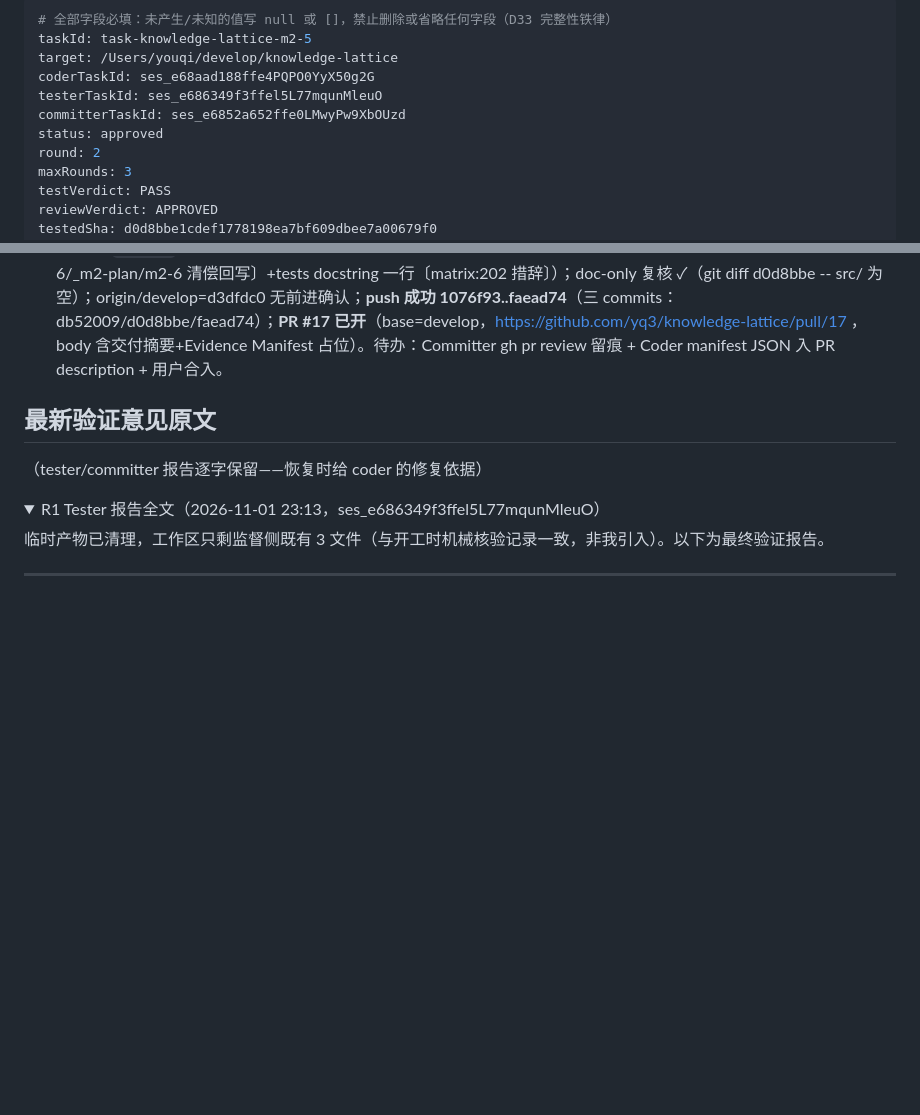
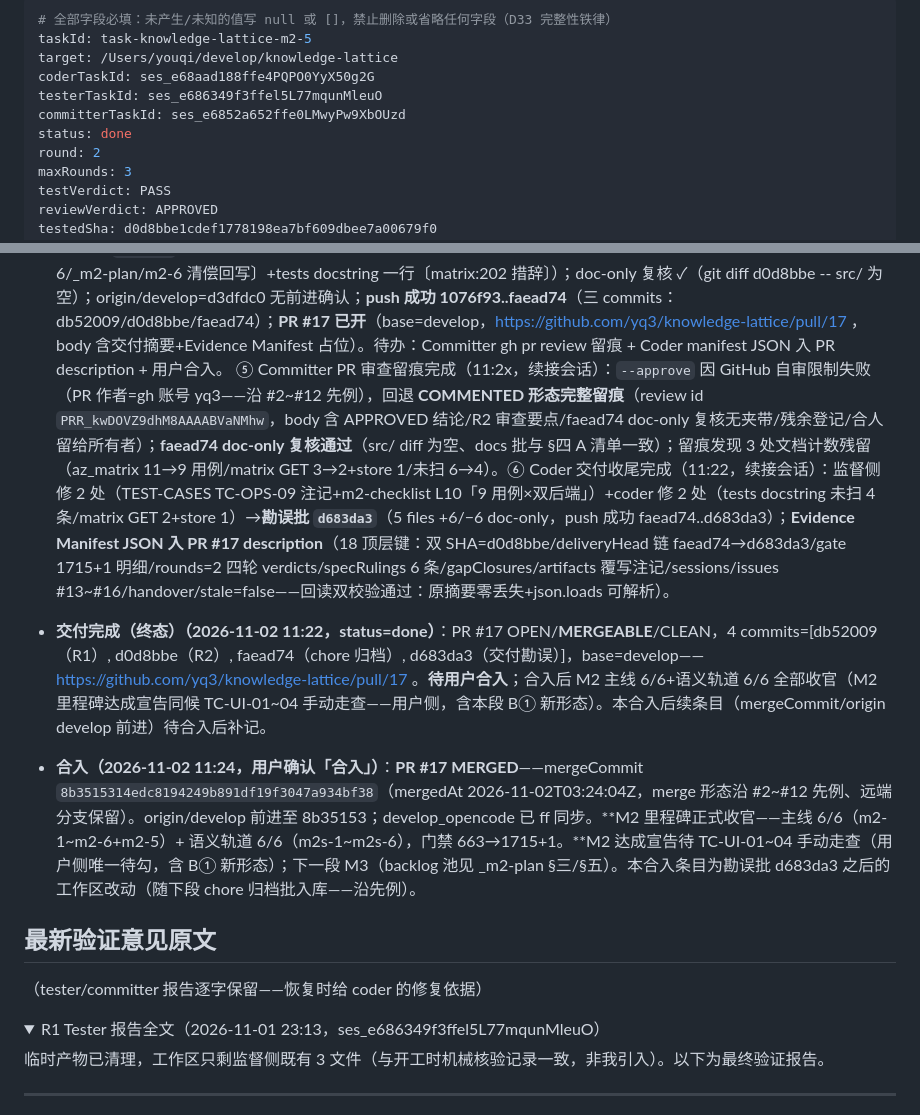
Before and after one commit to yq3/knowledge-lattice, a Markdown page: .opencode/workflows/task-knowledge-lattice-m2-5.md, 2 parts joined by grey strips. Rendered like a GitHub page; folded sections open; blank space fills up the shorter version.

```diff
--- a/.opencode/workflows/task-knowledge-lattice-m2-5.md
+++ b/.opencode/workflows/task-knowledge-lattice-m2-5.md
@@ -5,7 +5,7 @@ target: /Users/youqi/develop/knowledge-lattice
 coderTaskId: ses_e68aad188ffe4PQPO0YyX50g2G
 testerTaskId: ses_e686349f3ffel5L77mqunMleuO
 committerTaskId: ses_e6852a652ffe0LMwyPw9XbOUzd
-status: approved
+status: done
 round: 2
 maxRounds: 3
 testVerdict: PASS
@@ -104,6 +104,9 @@ updatedAt: 2026-11-02T11:13:27+0800
 - **双通过达成（2026-11-02 10:56，round=2 收敛）**：testVerdict=PASS + reviewVerdict=APPROVED，testedSha=reviewedSha=d0d8bbe1cdef1778198ea7bf609dbee7a00679f0=当前 HEAD——status=approved，待用户确认交付（交付序列：监督侧 docs 批+issue×4+报告勘误→coder chore 归档批〔含工作区 2 流程文件〕→push+PR→committer gh pr review→coder manifest 入 PR description→用户合入）。
 
 - **交付执行（2026-11-02 11:09，用户确认交付「同意」，status 维持 approved→归档中）**：① 监督侧 docs 批落笔完成——design **v0.9.9**（§6.2 orgs 实装注记+实现状态注记块〔五方法 backlog #13/停用 #14/dashscope 档〕）；TEST-CASES **v1.9.13**（TC-OPS-09/T15/TC-AZ-04/TC-PERF-05 四用例完成态+版本行+§六 M2 行 m2-5 段——验收句已清偿≠端点全集）；known-gaps **G-6 v1.3/G-7 v2/G-8 v2/G-24 v2（③④⑤ 划销+新⑨语义 gate）**；RUNBOOK **§1.x 供应商切换**（百炼/env 示例/复跑命令）；AGENTS §1 M2 全部交付+M3 backlog；_m2-plan row 11 done+§二/§三/§五（M3 指引）；遗留事项节终态登记+原检查点回写（m2-6 三条勾选/m2-4 ④⑤+IdP/m2s-6 TC-PERF-05 勾选+followups 去向 M3/m1-1 rerank 勾选/m1-5 总注记）；报告勘误 14 处（matrix 6/checklist 4/perf05 1/g6 1/g8 1——按 R2 Committer §四 C 清单）；② **issue×4 创建**：#13 §6.2 五方法、#14 组织停用、#15 语义 gate（G-24⑨）、#16 conftest teardown；③ **pg 存量 7 schema 监督侧 DROP CASCADE 清理完成**（核对一致→残留 0）；④ Coder chore 归档批完成（11:13 报告，续接会话）：**`faead74`**（18 files +720/−59——docs 批+报告勘误+检查点×7〔m2-5 新入库+m1-1/m1-5/m2-4/m2-6/m2s-6/_m2-plan/m2-6 清偿回写〕+tests docstring 一行〔matrix:202 措辞〕）；doc-only 复核 ✓（git diff d0d8bbe -- src/ 为空）；origin/develop=d3dfdc0 无前进确认；**push 成功 1076f93..faead74**（三 commits：db52009/d0d8bbe/faead74）；**PR #17 已开**（base=develop，https://github.com/yq3/knowledge-lattice/pull/17 ，body 含交付摘要+Evidence Manifest 占位）。待办：Committer gh pr review 留痕 + Coder manifest JSON 入 PR description + 用户合入。
+⑤ Committer PR 审查留痕完成（11:2x，续接会话）：`--approve` 因 GitHub 自审限制失败（PR 作者=gh 账号 yq3——沿 #2~#12 先例），回退 **COMMENTED 形态完整留痕**（review id `PRR_kwDOVZ9dhM8AAAABVaNMhw`，body 含 APPROVED 结论/R2 审查要点/faead74 doc-only 复核无夹带/残余登记/合人留给所有者）；**faead74 doc-only 复核通过**（src/ diff 为空、docs 批与 §四 A 清单一致）；留痕发现 3 处文档计数残留（az_matrix 11→9 用例/matrix GET 3→2+store 1/未扫 6→4）。⑥ Coder 交付收尾完成（11:22，续接会话）：监督侧修 2 处（TEST-CASES TC-OPS-09 注记+m2-checklist L10「9 用例×双后端」）+coder 修 2 处（tests docstring 未扫 4 条/matrix GET 2+store 1）→**勘误批 `d683da3`**（5 files +6/−6 doc-only，push 成功 faead74..d683da3）；**Evidence Manifest JSON 入 PR #17 description**（18 顶层键：双 SHA=d0d8bbe/deliveryHead 链 faead74→d683da3/gate 1715+1 明细/rounds=2 四轮 verdicts/specRulings 6 条/gapClosures/artifacts 覆写注记/sessions/issues #13~#16/handover/stale=false——回读双校验通过：原摘要零丢失+json.loads 可解析）。
+- **交付完成（终态）（2026-11-02 11:22，status=done）**：PR #17 OPEN/**MERGEABLE**/CLEAN，4 commits=[db52009（R1）, d0d8bbe（R2）, faead74（chore 归档）, d683da3（交付勘误）]，base=develop——https://github.com/yq3/knowledge-lattice/pull/17 。**待用户合入**；合入后 M2 主线 6/6+语义轨道 6/6 全部收官（M2 里程碑达成宣告同候 TC-UI-01~04 手动走查——用户侧，含本段 B① 新形态）。本合入后续条目（mergeCommit/origin develop 前进）待合入后补记。
+- **合入（2026-11-02 11:24，用户确认「合入」）**：**PR #17 MERGED**——mergeCommit `8b3515314edc8194249b891df19f3047a934bf38`（mergedAt 2026-11-02T03:24:04Z，merge 形态沿 #2~#12 先例、远端分支保留）。origin/develop 前进至 8b35153；develop_opencode 已 ff 同步。**M2 里程碑正式收官——主线 6/6（m2-1~m2-6+m2-5）+ 语义轨道 6/6（m2s-1~m2s-6），门禁 663→1715+1。**M2 达成宣告待 TC-UI-01~04 手动走查（用户侧唯一待勾，含 B① 新形态）；下一段 M3（backlog 池见 _m2-plan §三/§五）。本合入条目为勘误批 d683da3 之后的工作区改动（随下段 chore 归档批入库——沿先例）。
 
 ## 最新验证意见原文
 （tester/committer 报告逐字保留——恢复时给 coder 的修复依据）
```
Also changed, not shown: other parts of .opencode/workflows/task-knowledge-lattice-m2-5.md (+1 -1 lines), .opencode/workflows/_m3-plan.md (added, +51 -0 lines), AGENTS.md (+1 -1 lines).
